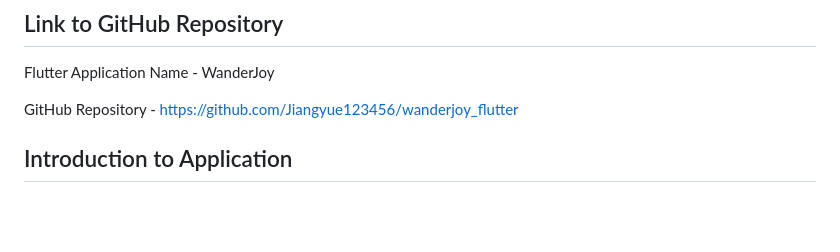
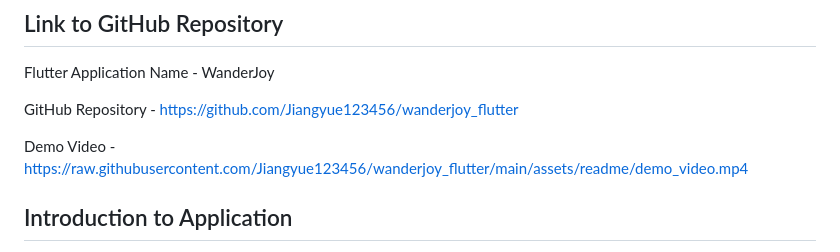
Before and after one commit to Jiangyue123456/wanderjoy_flutter, a Markdown page: submission-file.md, the part around the change. Drawn GitHub-style; blank space fills up the shorter version.

Commit message:
Add demo video link to submission file

```diff
--- a/submission-file.md
+++ b/submission-file.md
@@ -5,6 +5,8 @@
 Flutter Application Name - WanderJoy
 
 GitHub Repository - https://github.com/Jiangyue123456/wanderjoy_flutter
+
+Demo Video - https://raw.githubusercontent.com/Jiangyue123456/wanderjoy_flutter/main/assets/readme/demo_video.mp4
 
 ## Introduction to Application
 
```
